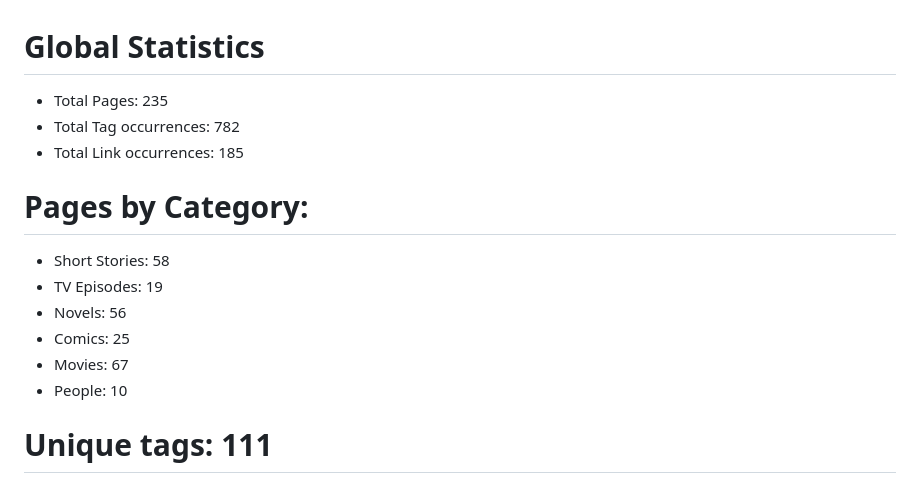
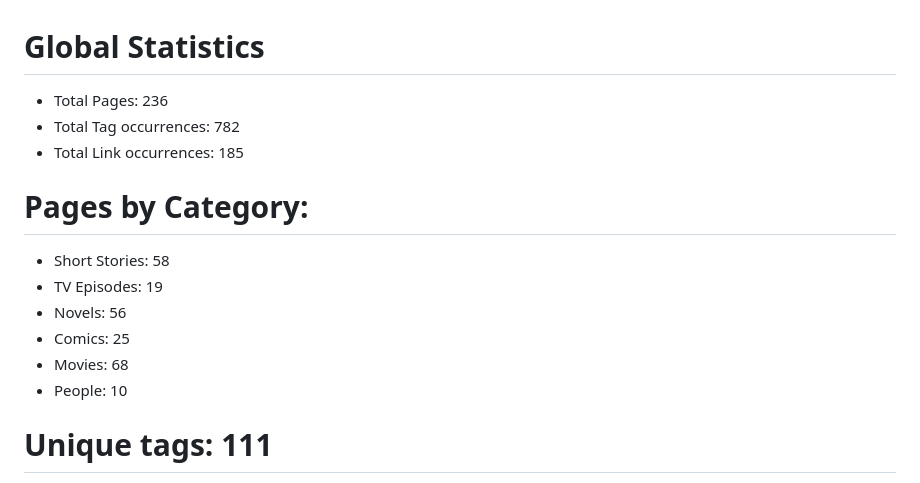
Before and after one commit to kh3dron/scifi-database, a Markdown page: README.md, the part around the change. Rendered like a GitHub page.

Commit message:
Update README.md via GitHub Actions

```diff
--- a/README.md
+++ b/README.md
@@ -1,5 +1,5 @@
 # Global Statistics
-* Total Pages: 235
+* Total Pages: 236
 * Total Tag occurrences: 782
 * Total Link occurrences: 185
 
@@ -9,7 +9,7 @@
 * TV Episodes: 19
 * Novels: 56
 * Comics: 25
-* Movies: 67
+* Movies: 68
 * People: 10
 
 
```
Also changed, not shown: analysis/smallest-files.md (+1 -0 lines).
